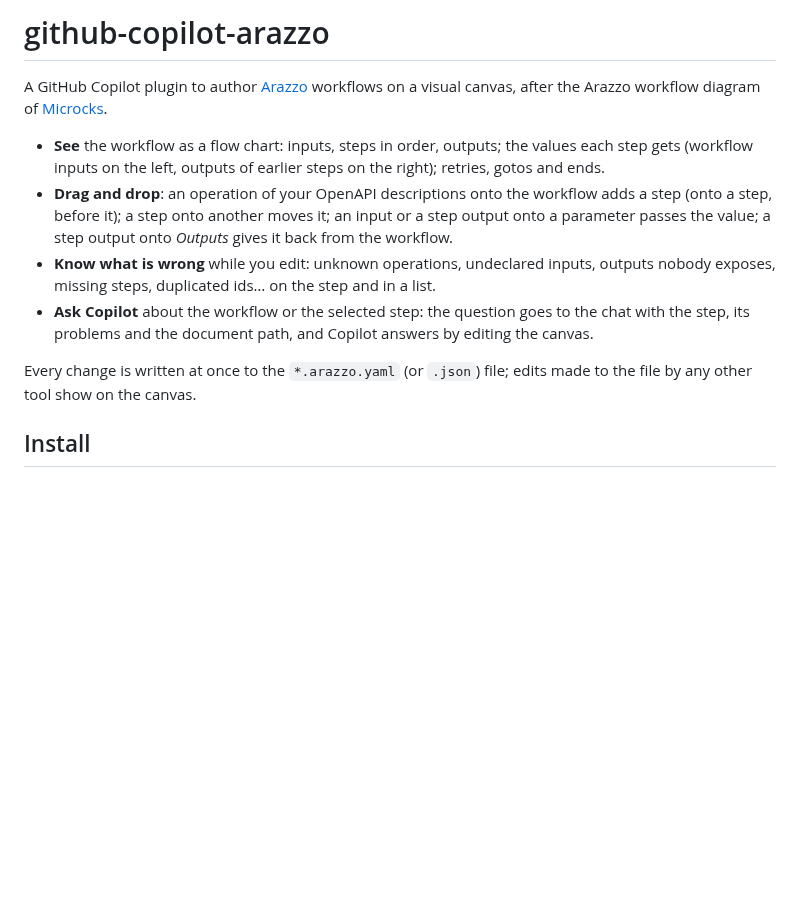
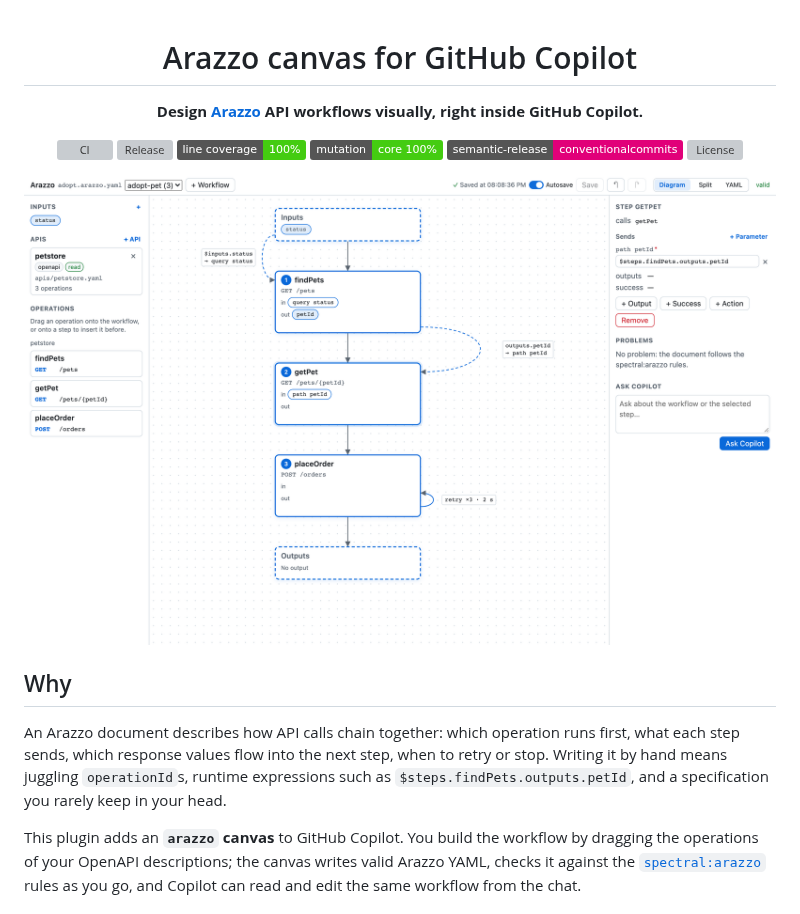
Before and after one commit to SebastienDegodez/github-copilot-arazzo, a Markdown page: README.md, the part around one of its changes. Drawn GitHub-style; pictures changed too: docs/images/canvas-diagram.png (added); badges without logos; blank space fills up the shorter version; grey boxes are pictures that could not be loaded.

```diff
--- a/README.md
+++ b/README.md
@@ -1,19 +1,29 @@
-# github-copilot-arazzo
+<div align="center">
 
-A GitHub Copilot plugin to author [Arazzo](https://spec.openapis.org/arazzo/latest.html) workflows
-on a visual canvas, after the Arazzo workflow diagram of [Microcks](https://microcks.io).
+# Arazzo canvas for GitHub Copilot
 
-- **See** the workflow as a flow chart: inputs, steps in order, outputs; the values each step gets
-  (workflow inputs on the left, outputs of earlier steps on the right); retries, gotos and ends.
-- **Drag and drop**: an operation of your OpenAPI descriptions onto the workflow adds a step (onto a
-  step, before it); a step onto another moves it; an input or a step output onto a parameter passes
-  the value; a step output onto *Outputs* gives it back from the workflow.
-- **Know what is wrong** while you edit: unknown operations, undeclared inputs, outputs nobody
-  exposes, missing steps, duplicated ids… on the step and in a list.
-- **Ask Copilot** about the workflow or the selected step: the question goes to the chat with the
-  step, its problems and the document path, and Copilot answers by editing the canvas.
+**Design [Arazzo](https://spec.openapis.org/arazzo/latest.html) API workflows visually, right inside GitHub Copilot.**
 
-Every change is written at once to the `*.arazzo.yaml` (or `.json`) file; edits made to the file
-by any other tool show on the canvas.
+[![CI](https://github.com/SebastienDegodez/github-copilot-arazzo/actions/workflows/ci.yml/badge.svg)](https://github.com/SebastienDegodez/github-copilot-arazzo/actions/workflows/ci.yml)
+[![Release](https://img.shields.io/github/v/release/SebastienDegodez/github-copilot-arazzo?sort=semver)](https://github.com/SebastienDegodez/github-copilot-arazzo/releases)
+[![Coverage](https://img.shields.io/badge/line%20coverage-100%25-brightgreen)](#quality)
+[![Mutation](https://img.shields.io/badge/mutation-core%20100%25-brightgreen)](#quality)
+[![semantic-release](https://img.shields.io/badge/semantic--release-conventionalcommits-e10079?logo=semantic-release)](https://github.com/semantic-release/semantic-release)
+[![License](https://img.shields.io/github/license/SebastienDegodez/github-copilot-arazzo)](LICENSE)
 
-## Install
+</div>
+
+![The Arazzo canvas: palette of APIs and operations, the workflow diagram, and the step inspector](docs/images/canvas-diagram.png)
+
+## Why
+
+An Arazzo document describes how API calls chain together: which operation runs first, what each
+step sends, which response values flow into the next step, when to retry or stop. Writing it by
+hand means juggling `operationId`s, runtime expressions such as `$steps.findPets.outputs.petId`,
+and a specification you rarely keep in your head.
+
+This plugin adds an **`arazzo` canvas** to GitHub Copilot. You build the workflow by dragging the
+operations of your OpenAPI descriptions; the canvas writes valid Arazzo YAML, checks it against the
+[`spectral:arazzo`](https://docs.stoplight.io/docs/spectral/docs/reference/arazzo-rules.md) rules as
+you go, and Copilot can read and edit the same workflow from the chat.
+
```
Also changed, not shown: other parts of README.md (+100 -26 lines), .github/pull_request_template.md (added, +19 -0 lines), CONTRIBUTING.md (added, +34 -0 lines), SECURITY.md (added, +8 -0 lines), docs/images/canvas-split.png (added), 3 other files.
